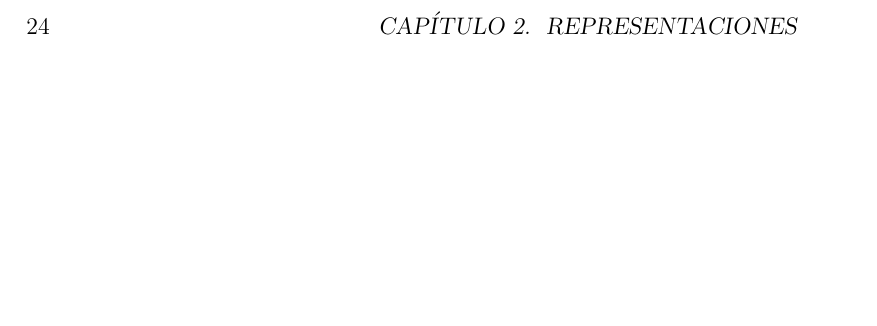
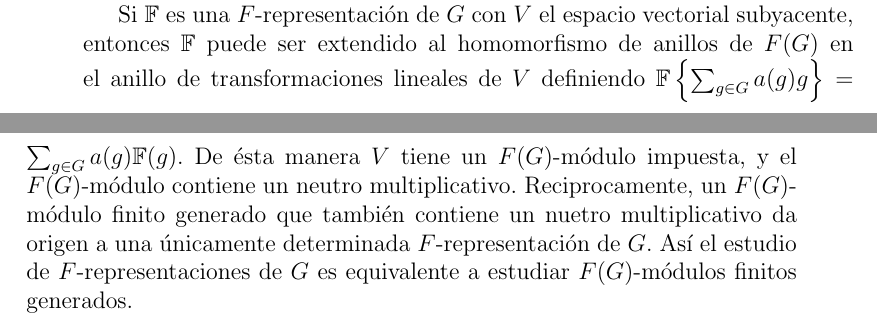
Before and after one commit to leunamCampero/Tesis, a LaTeX thesis (LaTeX/tesis.tex): part of page 24 of 25 before the commit and two parts of pages 23 and 24 of 25 after it, the two joined at a grey line, cut at the place of the change, the shorter picture padded with empty space. Compiled offline with pdfLaTeX.

Commit message:
Agregué comentario sobre el homomorfismo de anillos

```diff
--- a/LaTeX/tesis.tex
+++ b/LaTeX/tesis.tex
@@ -1503,6 +1503,7 @@ la siguiente manera:
   \left\{ \sum_{g \in G} a(g)g \right\} \left\{ \sum_{h \in G} b(h)h \right\} = \sum_{g,h \in G} a(g)b(h)gh = \sum_{g \in G} \left\{ \sum_{h \in G} a(gh^{-1})b(h) \right\} g
 \end{equation}
 
+Si $\mathbb{F}$ es una $F$-representación de $G$ con $V$ el espacio vectorial subyacente, entonces $\mathbb{F}$ puede ser extendido al homomorfismo de anillos de $F(G)$ en el anillo de transformaciones lineales de $V$ definiendo $\mathbb{F}  \left\{ \sum_{g \in G} a(g)g \right\} = \sum_{g \in G} a(g) \mathbb{F}(g) $. De ésta manera $V$ tiene un $F(G)$-módulo impuesta, y el $F(G)$-módulo contiene un neutro multiplicativo. Reciprocamente, un $F(G)$-módulo finito generado que también contiene un nuetro multiplicativo da origen a una únicamente determinada $F$-representación de $G$. Así el estudio de $F$-representaciones de $G$ es equivalente a estudiar $F(G)$-módulos finitos generados.
 \backmatter
 
 \bibliographystyle{plain}
```
